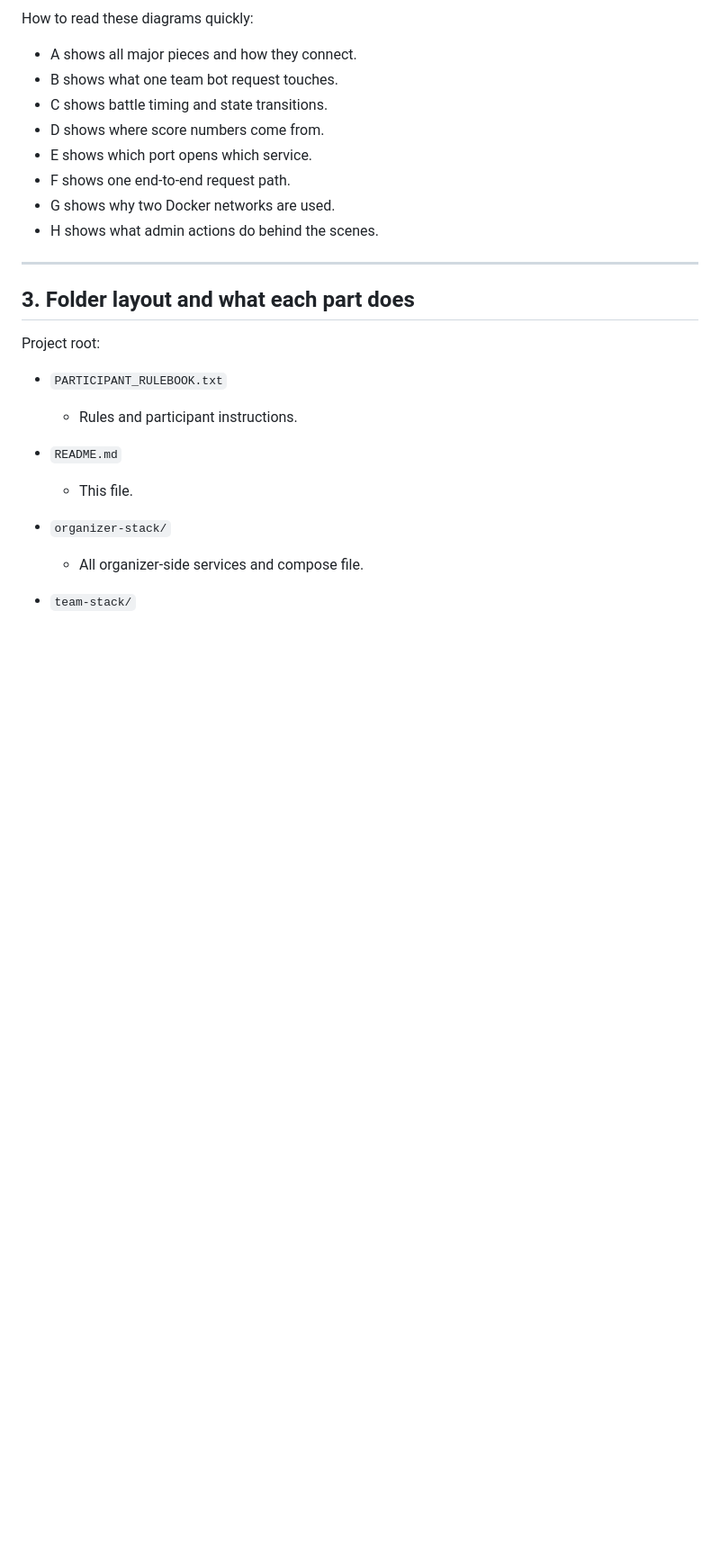
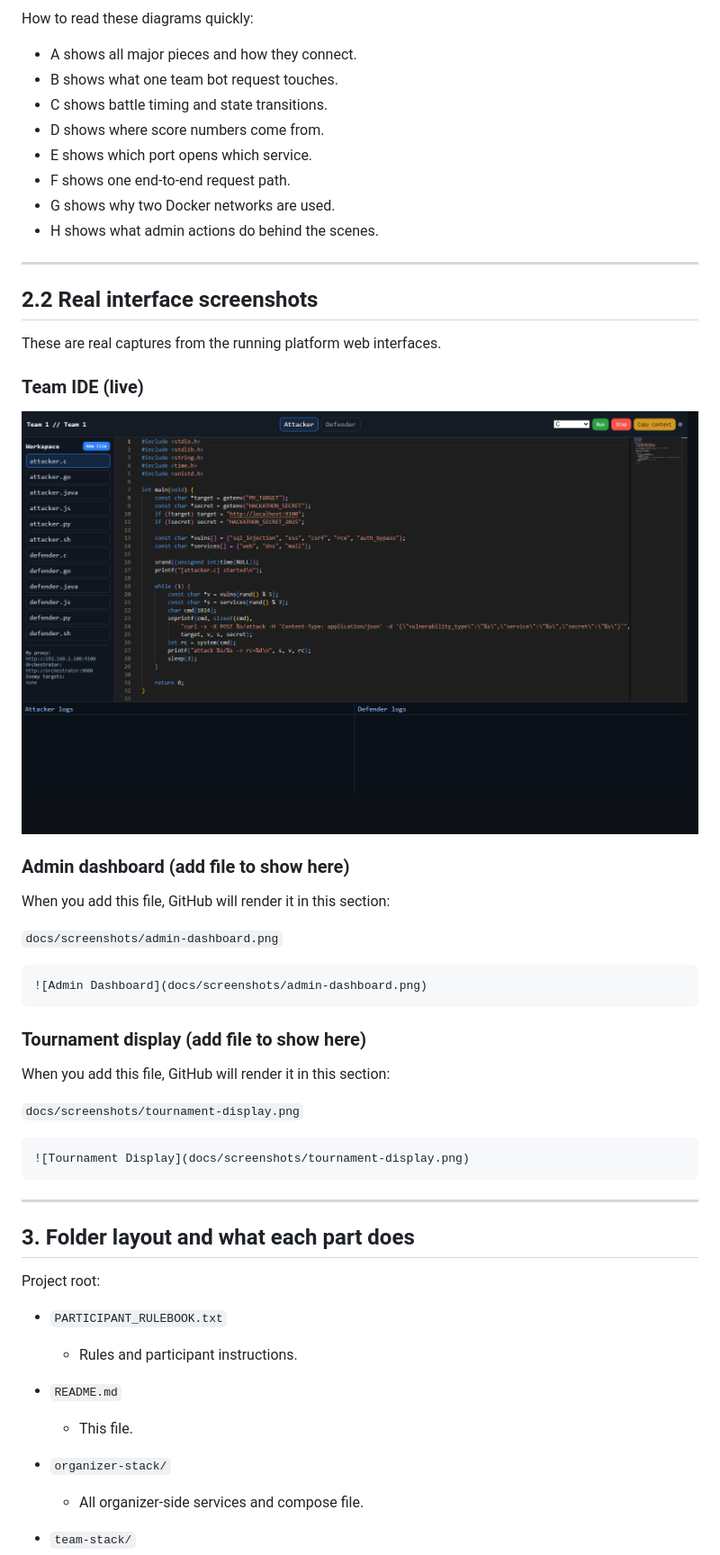
Before and after one commit to maaahhdiii/hackathon-V2, a Markdown page: README.md, the part around the change. Shown: that part at 90% size. Rendered like a GitHub page; pictures changed too: docs/screenshots/team-ide.png (added); blank space fills up the shorter version.

Commit message:
README: add real interface screenshot section and embed team IDE capture

````diff
--- a/README.md
+++ b/README.md
@@ -269,6 +269,36 @@ How to read these diagrams quickly:
 - F shows one end-to-end request path.
 - G shows why two Docker networks are used.
 - H shows what admin actions do behind the scenes.
+
+---
+
+## 2.2 Real interface screenshots
+
+These are real captures from the running platform web interfaces.
+
+### Team IDE (live)
+
+![Team IDE](docs/screenshots/team-ide.png)
+
+### Admin dashboard (add file to show here)
+
+When you add this file, GitHub will render it in this section:
+
+`docs/screenshots/admin-dashboard.png`
+
+```markdown
+![Admin Dashboard](docs/screenshots/admin-dashboard.png)
+```
+
+### Tournament display (add file to show here)
+
+When you add this file, GitHub will render it in this section:
+
+`docs/screenshots/tournament-display.png`
+
+```markdown
+![Tournament Display](docs/screenshots/tournament-display.png)
+```
 
 ---
 
````
